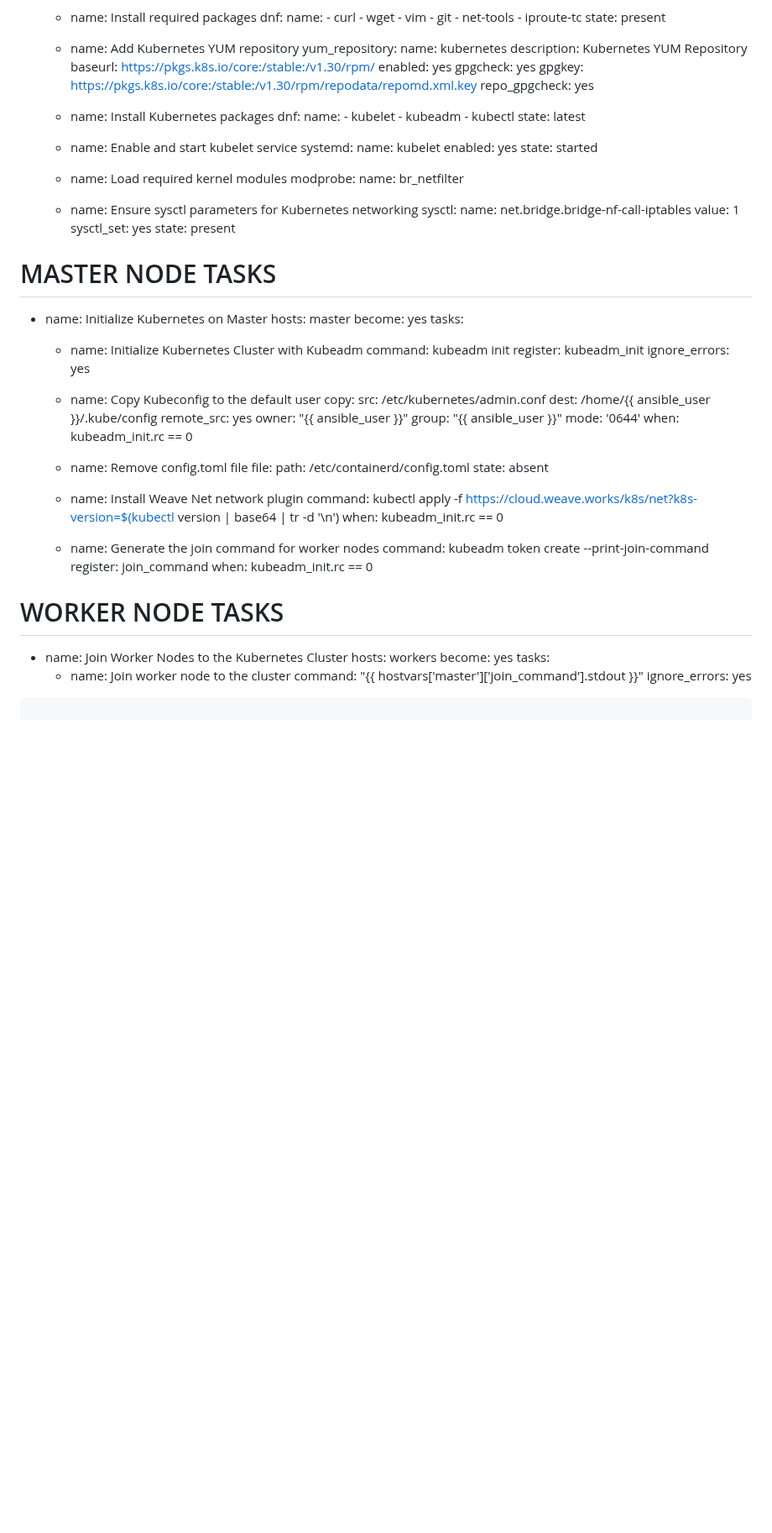
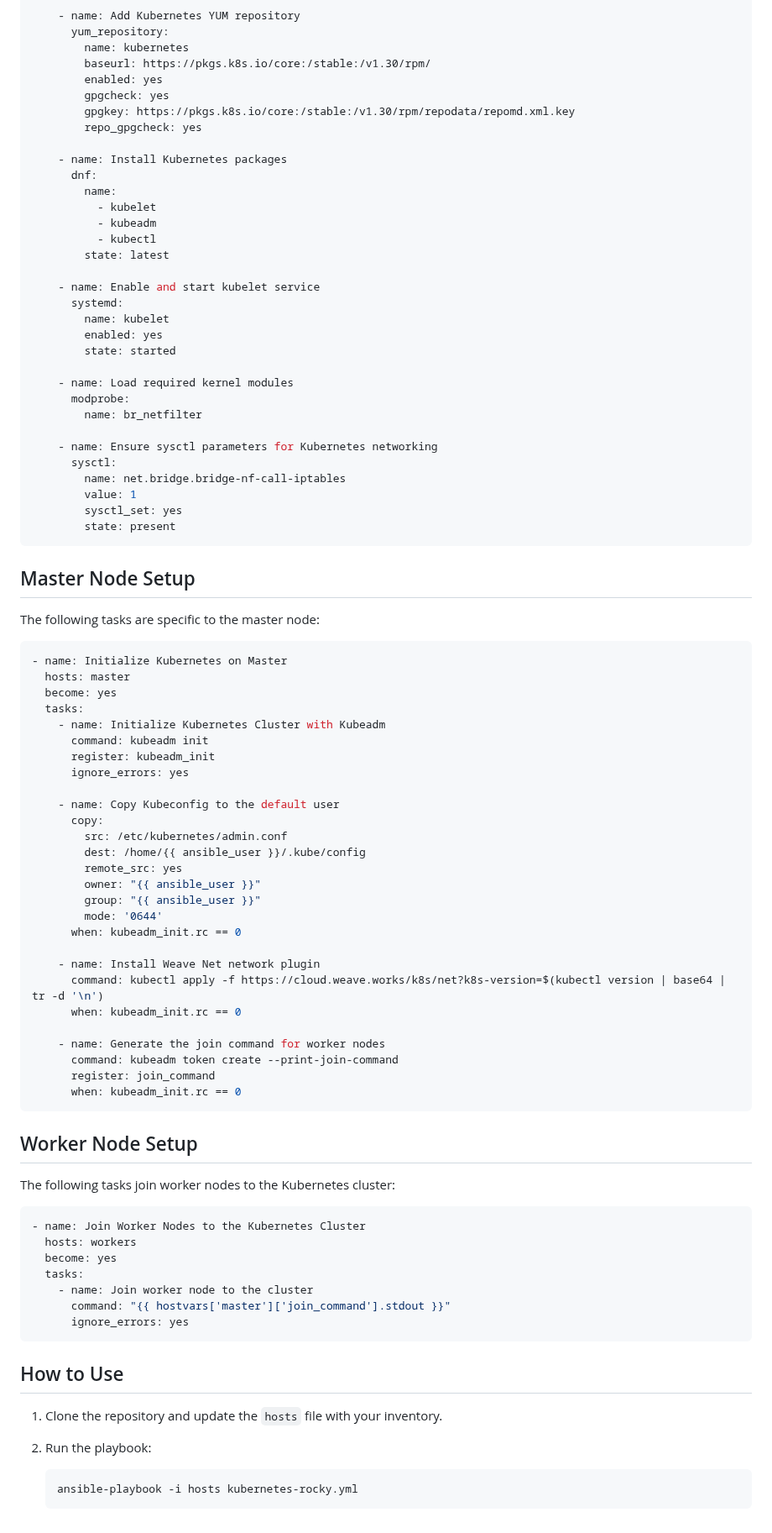
Before and after one commit to arifislam007/DevOps_LAB, a Markdown page: 14.LAB-Ansible/Kubernetes/readme.md, the part around one of its changes. Shown at 84% size. GitHub-like rendering; blank space fills up the shorter version.

````diff
--- a/14.LAB-Ansible/Kubernetes/readme.md
+++ b/14.LAB-Ansible/Kubernetes/readme.md
@@ -79,7 +102,6 @@
     - name: Add Kubernetes YUM repository
       yum_repository:
         name: kubernetes
-        description: Kubernetes YUM Repository
         baseurl: https://pkgs.k8s.io/core:/stable:/v1.30/rpm/
         enabled: yes
         gpgcheck: yes
@@ -110,9 +132,13 @@
         value: 1
         sysctl_set: yes
         state: present
+```
 
-# MASTER NODE TASKS
+## Master Node Setup
 
+The following tasks are specific to the master node:
+
+```yaml
 - name: Initialize Kubernetes on Master
   hosts: master
   become: yes
@@ -132,11 +158,6 @@
         mode: '0644'
       when: kubeadm_init.rc == 0
 
-    - name: Remove config.toml file
-      file:
-        path: /etc/containerd/config.toml
-        state: absent
-
     - name: Install Weave Net network plugin
       command: kubectl apply -f https://cloud.weave.works/k8s/net?k8s-version=$(kubectl version | base64 | tr -d '\n')
       when: kubeadm_init.rc == 0
@@ -145,9 +166,13 @@
       command: kubeadm token create --print-join-command
       register: join_command
       when: kubeadm_init.rc == 0
+```
 
-# WORKER NODE TASKS
+## Worker Node Setup
 
+The following tasks join worker nodes to the Kubernetes cluster:
+
+```yaml
 - name: Join Worker Nodes to the Kubernetes Cluster
   hosts: workers
   become: yes
@@ -155,5 +180,13 @@
     - name: Join worker node to the cluster
       command: "{{ hostvars['master']['join_command'].stdout }}"
       ignore_errors: yes
+```
 
-```
+## How to Use
+
+1. Clone the repository and update the `hosts` file with your inventory.
+2. Run the playbook:
+
+   ```bash
+   ansible-playbook -i hosts kubernetes-rocky.yml
+   ```
````
Also changed, not shown: other parts of 14.LAB-Ansible/Kubernetes/readme.md (+27 -4 lines).
